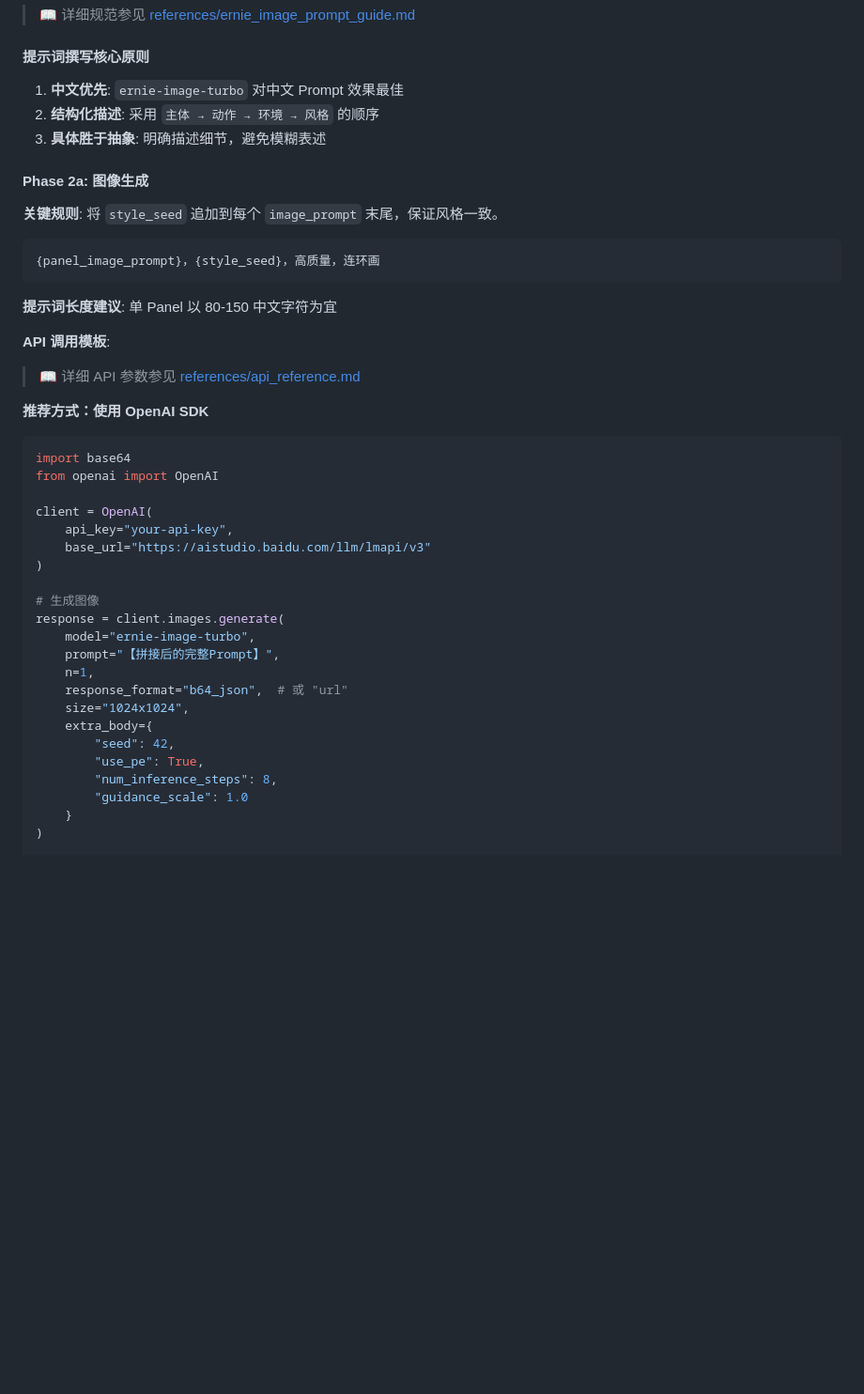
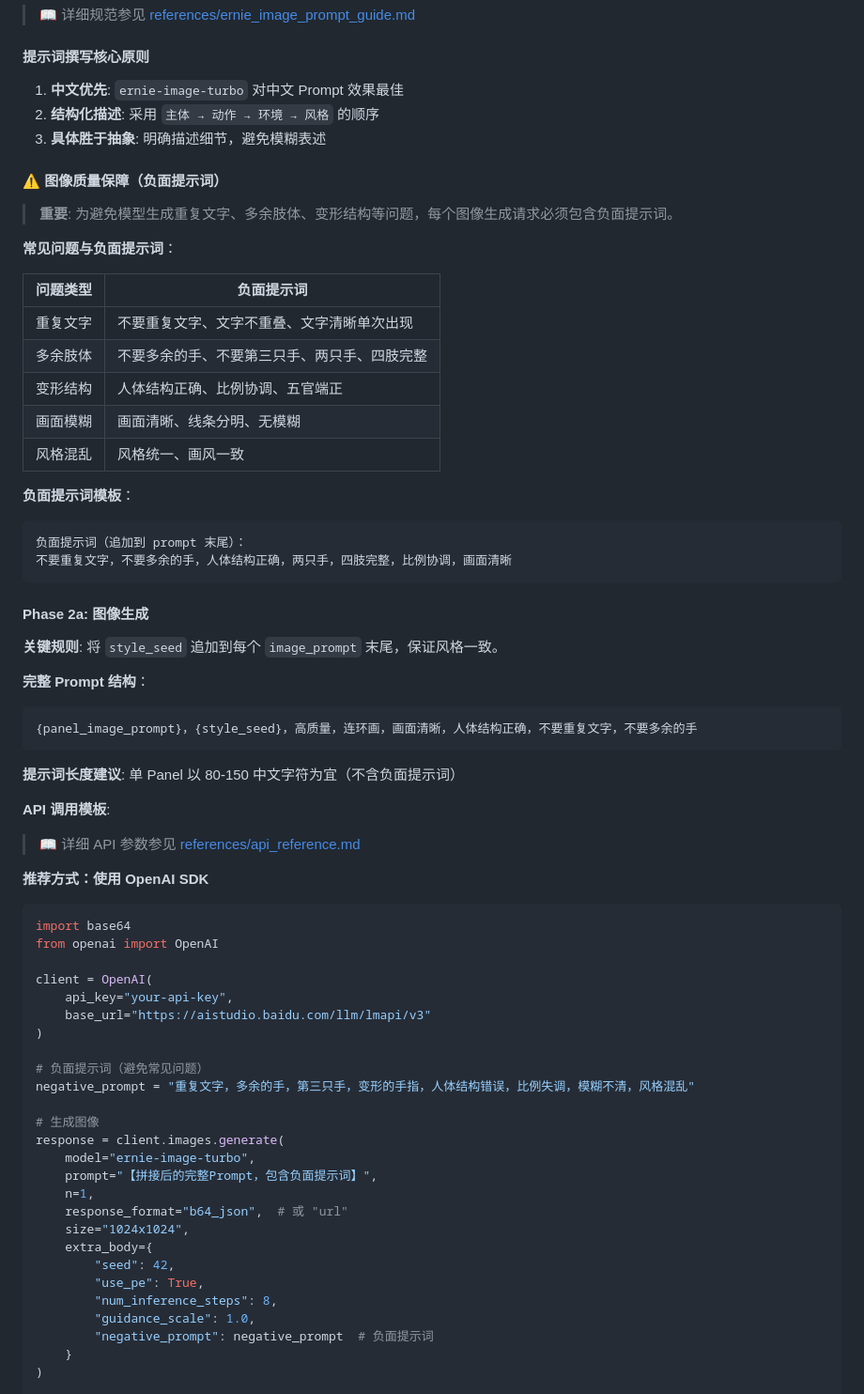
Before and after one commit to AgenticAIPlan/AgenticAISkills, a Markdown page: skills/scipop-comic-xinghe/SKILL.md, the part around one of its changes. Shown at 94% size. GitHub-like rendering; blank space fills up the shorter version.

Commit message:
feat: 添加负面提示词避免图像生成质量问题
问题：
- 模型有时生成重复文字
- 模型有时生成多余的手/第三只手
- 模型有时生成变形的人体结构

解决方案：
- 在图像生成 API 调用中添加 negative_prompt 参数
- 在 prompt 末尾追加质量保障提示词
- 添加图像质量检查清单

变更：
- SKILL.md: 新增"图像质量保障（负面提示词）"章节
- SKILL.md: 更新 API 调用模板，包含 negative_prompt
- SKILL.md: 新增图像质量检查清单
- api_reference.md: 新增 negative_prompt 参数说明
- api_reference.md: 新增负面提示词推荐表格

Co-Authored-By: Claude Opus 4.6 <noreply@anthropic.com>

````diff
--- a/skills/scipop-comic-xinghe/SKILL.md
+++ b/skills/scipop-comic-xinghe/SKILL.md
@@ -794,15 +794,38 @@ id, scene, caption, image_prompt, fact_check
 2. **结构化描述**: 采用 `主体 → 动作 → 环境 → 风格` 的顺序
 3. **具体胜于抽象**: 明确描述细节，避免模糊表述
 
+#### ⚠️ 图像质量保障（负面提示词）
+
+> **重要**: 为避免模型生成重复文字、多余肢体、变形结构等问题，每个图像生成请求必须包含负面提示词。
+
+**常见问题与负面提示词**：
+
+| 问题类型 | 负面提示词 |
+|---------|-----------|
+| 重复文字 | 不要重复文字、文字不重叠、文字清晰单次出现 |
+| 多余肢体 | 不要多余的手、不要第三只手、两只手、四肢完整 |
+| 变形结构 | 人体结构正确、比例协调、五官端正 |
+| 画面模糊 | 画面清晰、线条分明、无模糊 |
+| 风格混乱 | 风格统一、画风一致 |
+
+**负面提示词模板**：
+
+```
+负面提示词（追加到 prompt 末尾）：
+不要重复文字，不要多余的手，人体结构正确，两只手，四肢完整，比例协调，画面清晰
+```
+
 #### Phase 2a: 图像生成
 
 **关键规则**: 将 `style_seed` 追加到每个 `image_prompt` 末尾，保证风格一致。
 
+**完整 Prompt 结构**：
+
 ```
-{panel_image_prompt}，{style_seed}，高质量，连环画
+{panel_image_prompt}，{style_seed}，高质量，连环画，画面清晰，人体结构正确，不要重复文字，不要多余的手
 ```
 
-**提示词长度建议**: 单 Panel 以 80-150 中文字符为宜
+**提示词长度建议**: 单 Panel 以 80-150 中文字符为宜（不含负面提示词）
 
 **API 调用模板**:
 
@@ -819,10 +842,13 @@ client = OpenAI(
     base_url="https://aistudio.baidu.com/llm/lmapi/v3"
 )
 
+# 负面提示词（避免常见问题）
+negative_prompt = "重复文字，多余的手，第三只手，变形的手指，人体结构错误，比例失调，模糊不清，风格混乱"
+
 # 生成图像
 response = client.images.generate(
     model="ernie-image-turbo",
-    prompt="【拼接后的完整Prompt】",
+    prompt="【拼接后的完整Prompt，包含负面提示词】",
     n=1,
     response_format="b64_json",  # 或 "url"
     size="1024x1024",
@@ -830,7 +856,8 @@ response = client.images.generate(
         "seed": 42,
         "use_pe": True,
         "num_inference_steps": 8,
-        "guidance_scale": 1.0
+        "guidance_scale": 1.0,
+        "negative_prompt": negative_prompt  # 负面提示词
     }
 )
 
````
Also changed, not shown: other parts of skills/scipop-comic-xinghe/SKILL.md (+12 -0 lines), 1 other file.
